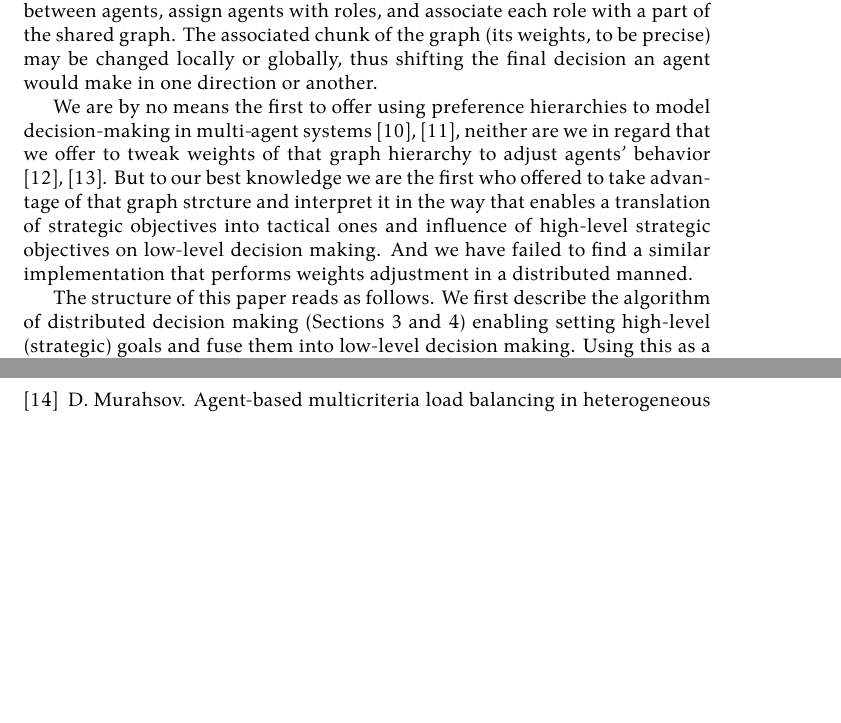
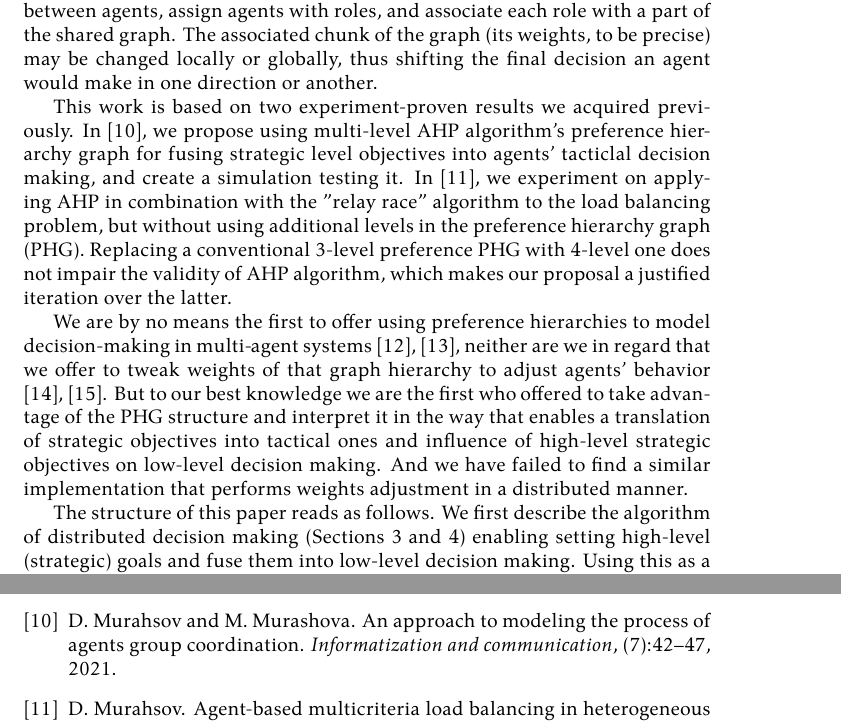
Before and after one commit to damurashov/Paper-load-balance-data-fusion-May-2022, a LaTeX paper (main.tex, which reads related/relatedDescr.tex): two parts of pages 3 and 11 of 11, joined at a grey line, cut so that both start at the same text, the shorter picture padded with empty space. Compiled offline with XeLaTeX.

Commit message:
[related:relatedDescr] Impl | Reference to previous works
It explicitly covers the "mere hypothesizing" constraint, sort of absolving of not providing experimental results.

```diff
--- a/related/relatedDescr.tex
+++ b/related/relatedDescr.tex
@@ -17,11 +17,16 @@ With AHP algorithm, the final decision can be influenced through adjusting weigh
 We propose to share this graph between agents, assign agents with roles, and associate each role with a part of the shared graph.
 The associated chunk of the graph (its weights, to be precise) may be changed locally or globally, thus shifting the final decision an agent would make in one direction or another.
 
+This work is based on two experiment-proven results we acquired previously.
+% TODO: ref. IMMOD
+In \cite{murashov-2021}, we propose using multi-level AHP algorithm's preference hierarchy graph for fusing strategic level objectives into agents' tacticlal decision making, and create a simulation testing it.
+In \cite{murashov-2022}, we experiment on applying AHP in combination with the "relay race" algorithm to the load balancing problem, but without using additional levels in the preference hierarchy graph (PHG).
+Replacing a conventional 3-level preference PHG with 4-level one does not impair the validity of AHP algorithm, which makes our proposal a justified iteration over the latter.
+
 We are by no means the first to offer using preference hierarchies to model decision-making in multi-agent systems \cite{cartvehishvili-2018-model}, \cite{drakaki-2018-intelligent}, neither are we in regard that we offer to tweak weights of that graph hierarchy to adjust agents' behavior \cite{zytniewski-2016-application}, \cite{brintrup-2010-behaviour}.
-But to our best knowledge we are the first who offered to take advantage of that graph strcture and interpret it in the way that enables a translation of strategic objectives into tactical ones and influence of high-level strategic objectives on low-level decision making.
-And we have failed to find a similar implementation that performs weights adjustment in a distributed manned.
+But to our best knowledge we are the first who offered to take advantage of the PHG structure and interpret it in the way that enables a translation of strategic objectives into tactical ones and influence of high-level strategic objectives on low-level decision making.
+And we have failed to find a similar implementation that performs weights adjustment in a distributed manner.
 
-% TODO: reference respective sections
 The structure of this paper reads as follows.
 We first describe the algorithm of distributed decision making (Sections \ref{sect:approachGen} and \ref{sect:approachFormal}) enabling setting high-level (strategic) goals and fuse them into low-level decision making.
 Using this as a foundation, we then step on to the second part of the approach, where we explain how this algorithm can be applied to the load balancing problem (Section \ref{sect:relayRace}).
```
